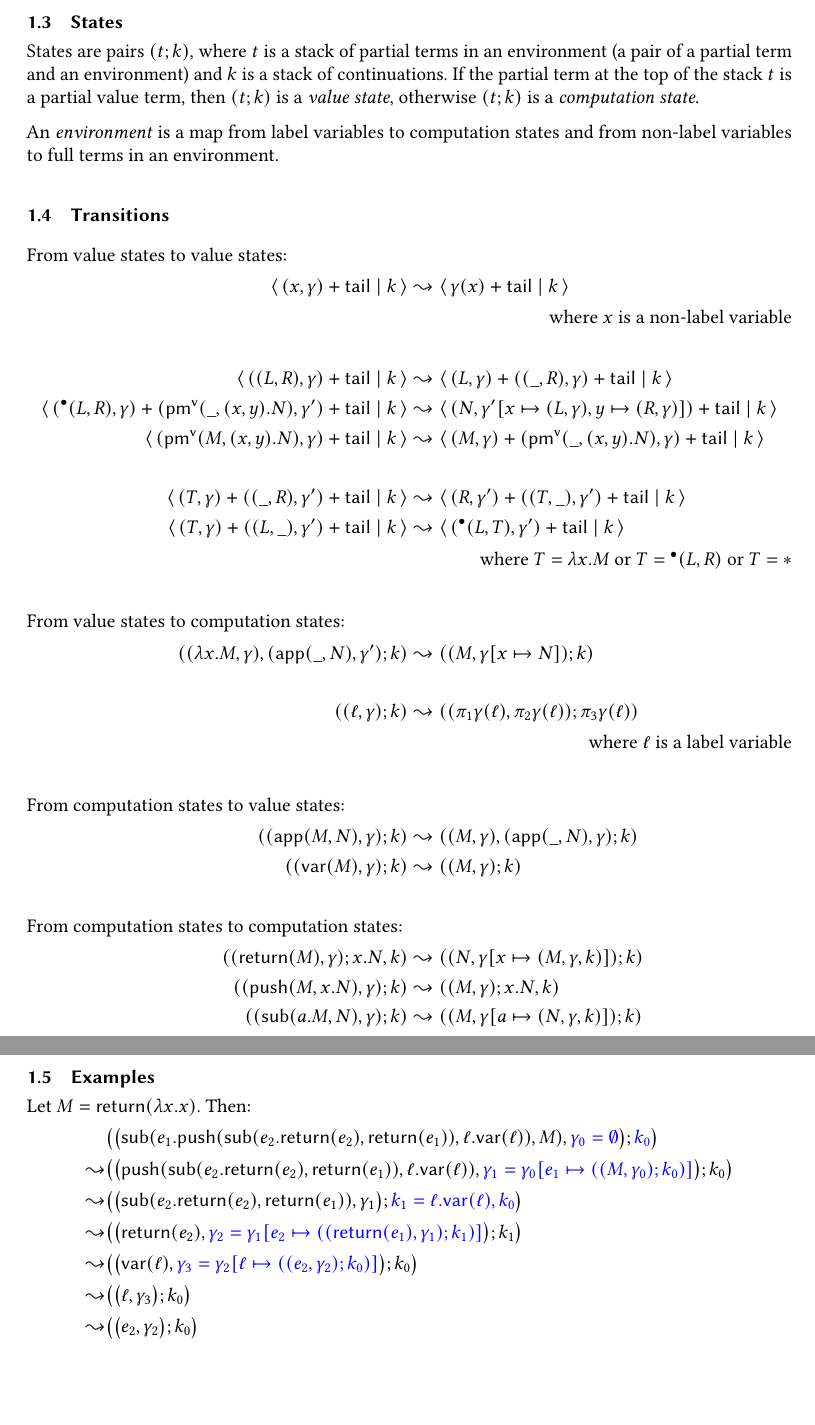
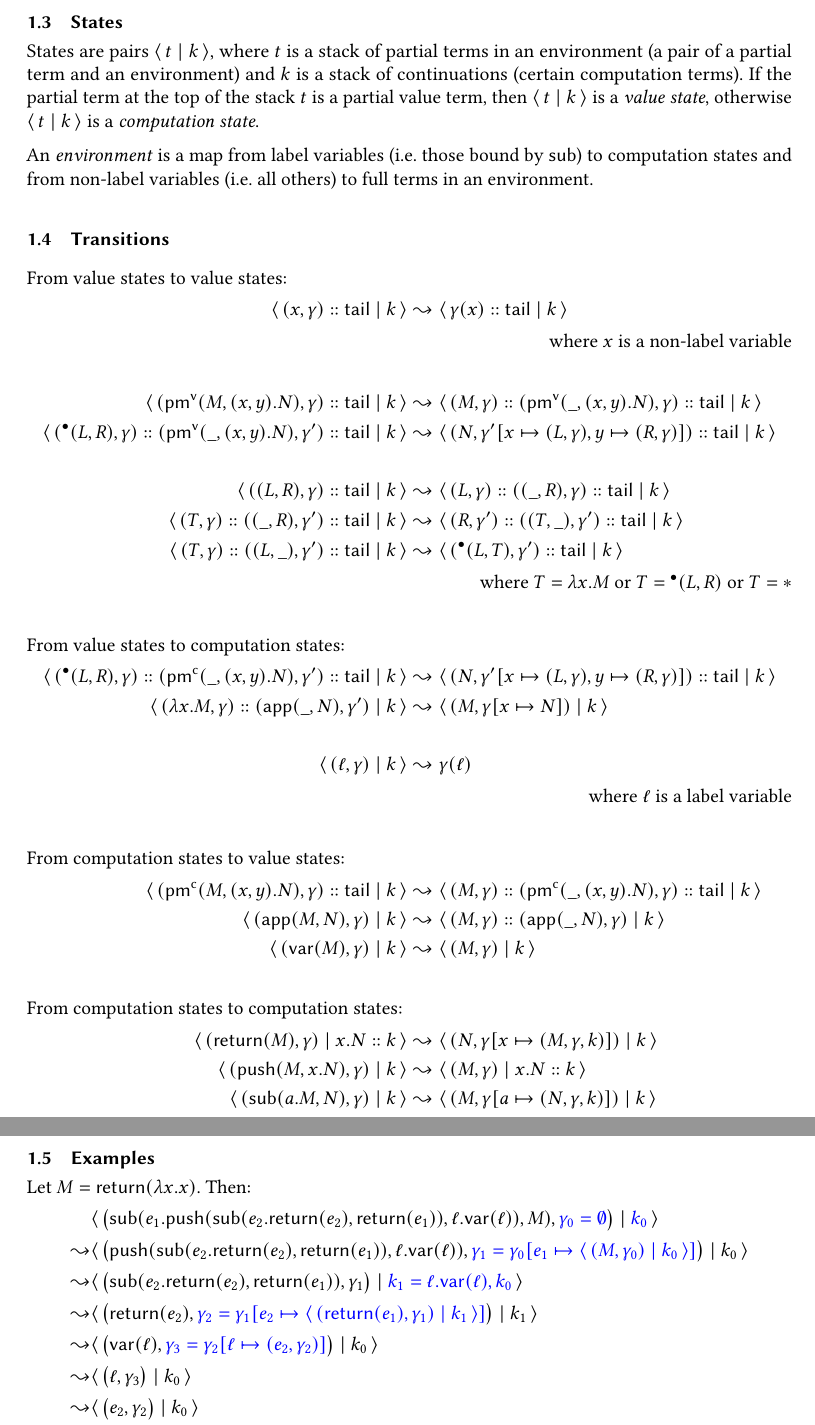
Before and after one commit to vikraman/inception, a LaTeX paper (notes/abstract-machine.tex): two parts of pages 3 and 4 of 4, joined at a grey line, cut so that both start at the same text, the shorter picture padded with empty space. Compiled offline with pdfLaTeX.

Commit message:
added pmc transition; finished cleanup

```diff
--- a/notes/abstract-machine.tex
+++ b/notes/abstract-machine.tex
@@ -21,7 +21,7 @@
 \newcommand{\STR}{\textsf{str}}
 \newcommand{\EVAL}{\textsf{ev}}
 \newcommand{\LABEL}{\textbf{V}}
-\newcommand{\CAT}{\ensuremath{+}}
+\newcommand{\CAT}{\ensuremath{::}}
 
 \newcommand{\STATE}[2]{\ensuremath{\langle\,#1\;|\;#2\,\rangle}}
 
@@ -131,10 +131,10 @@ Computation terms $\Gamma \CTS M : A$ are interpreted as morphisms $\llbracket \
 \clearpage
 \subsection{States}
 
-States are pairs $(t ; k)$, where $t$ is a stack of partial terms in an environment (a pair of a partial term and an environment) and $k$ is a stack of continuations.
-If the partial term at the top of the stack $t$ is a partial value term, then $(t ; k)$ is a \emph{value state}, otherwise $(t ; k)$ is a \emph{computation state}.
+States are pairs $\STATE{t}{k}$, where $t$ is a stack of partial terms in an environment (a pair of a partial term and an environment) and $k$ is a stack of continuations (certain computation terms).
+If the partial term at the top of the stack $t$ is a partial value term, then $\STATE{t}{k}$ is a \emph{value state}, otherwise $\STATE{t}{k}$ is a \emph{computation state}.
 
-An \emph{environment} is a map from label variables to computation states and from non-label variables to full terms in an environment.
+An \emph{environment} is a map from label variables (i.e.\ those bound by \SUB) to computation states and from non-label variables (i.e.\ all others) to full terms in an environment.
 \vspace{10pt}
 
 \subsection{Transitions}
@@ -152,10 +152,10 @@ An \emph{environment} is a map from label variables to computation states and fr
 	\STATE{(x, \gamma) \CAT \tail}{k} &\leadsto \STATE{\gamma(x) \CAT \tail}{k}\\
 	\intertext{\hspace*{\fill}where $x$ is a non-label variable}
 	\\
+  \STATE{( \PMV (M , (x,y).N), \gamma) \CAT \tail}{k} &\leadsto \STATE{( M , \gamma) \CAT (\PMV (\_ , (x,y).N) , \gamma) \CAT \tail}{k}\\
+  \STATE{( \flag{(L, R)}, \gamma) \CAT (\PMV ( \_ , (x , y).N) , \gamma') \CAT \tail}{k} &\leadsto \STATE{( N , \gamma' [ x \mapsto (L , \gamma) , y \mapsto (R , \gamma) ]) \CAT \tail}{k}\\
+	\\
   \STATE{( (L , R) , \gamma ) \CAT \tail}{k} &\leadsto \STATE{( L , \gamma ) \CAT ( (\_ , R) , \gamma) \CAT \tail}{k}\\
-  \STATE{( \flag{(L, R)}, \gamma) \CAT (\PMV ( \_ , (x , y).N) , \gamma') \CAT \tail}{k} &\leadsto \STATE{( N , \gamma' [ x \mapsto (L , \gamma) , y \mapsto (R , \gamma) ]) \CAT \tail}{k}\\
-  \STATE{( \PMV (M , (x,y).N), \gamma) \CAT \tail}{k} &\leadsto \STATE{( M , \gamma) \CAT (\PMV (\_ , (x,y).N) , \gamma) \CAT \tail}{k}\\
-	\\
 	%
   \STATE{( T , \gamma) \CAT ( (\_ , R) , \gamma') \CAT \tail}{k} &\leadsto \STATE{( R , \gamma' ) \CAT ((T , \_) , \gamma') \CAT \tail}{k}\\
   \STATE{( T , \gamma) \CAT ( (L , \_) , \gamma') \CAT \tail}{k} &\leadsto \STATE{(\flag{(L , T)} , \gamma') \CAT \tail}{k}\\
@@ -166,21 +166,23 @@ An \emph{environment} is a map from label variables to computation states and fr
 	%
 	\\
 	\intertext{From value states to computation states:}
-  (( \lambda x . M , \gamma) , ( \APP(\_ , N) , \gamma') ; k ) &\leadsto (( M , \gamma [ x \mapsto N ]) ; k)\\
+  \STATE{( \flag{(L, R)}, \gamma) \CAT (\PMC ( \_ , (x , y).N) , \gamma') \CAT \tail}{k} &\leadsto \STATE{( N , \gamma' [ x \mapsto (L , \gamma) , y \mapsto (R , \gamma) ]) \CAT \tail}{k}\\
+  \STATE{( \lambda x . M , \gamma) \CAT ( \APP(\_ , N) , \gamma') }{k} &\leadsto \STATE{( M , \gamma [ x \mapsto N ])}{k}\\
 	\\
-  (( \ell , \gamma) ; k ) &\leadsto ((\pi_1 \gamma (\ell) , \pi_2 \gamma (\ell)) ; \pi_3 \gamma (\ell))\\
+  \STATE{( \ell , \gamma)}{k} &\leadsto \gamma (\ell)\\
 	\intertext{\hspace*{\fill}where $\ell$ is a label variable}
 	\\
 	\intertext{From computation states to value states:}
-  (( \APP (M , N) , \gamma ) ; k ) &\leadsto (( M , \gamma) , (\APP (\_ , N) , \gamma) ; k )\\
-  (( \VAR (M) , \gamma) ; k ) &\leadsto ((M , \gamma) ; k)\\
+  \STATE{( \PMC (M , (x,y).N), \gamma) \CAT \tail}{k} &\leadsto \STATE{( M , \gamma) \CAT (\PMC (\_ , (x,y).N) , \gamma) \CAT \tail}{k}\\
+  \STATE{( \APP (M , N) , \gamma )}{k} &\leadsto \STATE{( M , \gamma) \CAT (\APP (\_ , N) , \gamma)}{k}\\
+  \STATE{( \VAR (M) , \gamma)}{k} &\leadsto \STATE{(M , \gamma)}{k}\\
 	\\
 	\intertext{From computation states to computation states:}
   %(( \RET (M) , \gamma) , \tail ; k ) &\leadsto ( (M , \gamma) , (\RET (\_) , \gamma) , \tail ; k)\\
   %(( \flag{\RET (\_)}, \gamma) , \tail ; x.N , k) &\leadsto (( N , \gamma[ x \mapsto M]) , \tail ; k)\\
-  (( \RET (M) , \gamma) ; x.N , k ) &\leadsto ( (N , \gamma[ x \mapsto (M , \gamma , k)]) ; k)\\
-  (( \PUSH (M , x.N) , \gamma) ; k ) &\leadsto (( M , \gamma ) ; x.N , k )\\
-  (( \SUB (a.M , N ), \gamma) ; k ) &\leadsto (( M , \gamma [a \mapsto (N , \gamma, k)] ) ; k )
+  \STATE{( \RET (M) , \gamma)}{x.N \CAT k} &\leadsto \STATE{(N , \gamma[ x \mapsto (M , \gamma , k)])}{k}\\
+  \STATE{( \PUSH (M , x.N) , \gamma)}{k} &\leadsto \STATE{( M , \gamma )}{x.N \CAT k}\\
+  \STATE{( \SUB (a.M , N ), \gamma)}{k} &\leadsto \STATE{( M , \gamma [a \mapsto (N , \gamma, k)] )}{k}
 \end{align*}
 
 \clearpage
@@ -221,18 +223,18 @@ Let $M = \RET (\lambda x . x)$.
 Then:
 %
 \begin{align*}
-           &  \big( \big( \SUB(e_1. \PUSH (\SUB(e_2 . \RET (e_2) , \RET (e_1)) , \ell.\VAR (\ell) ) , M) ,  {\color{blue}\gamma_0 = \emptyset} \big) ; {\color{blue} k_0} \big)\\
-  \leadsto &  \big( \big( \PUSH (\SUB(e_2 . \RET (e_2) , \RET (e_1)) , \ell.\VAR (\ell) ) ,  {\color{blue}\gamma_1 = \gamma_0[e_1 \mapsto ((M , \gamma_0) ; k_0)]} \big) ; k_0 \big)\\
-  \leadsto &  \big( \big( \SUB(e_2 . \RET (e_2) , \RET (e_1)) ,  \gamma_1 \big) ; {\color{blue} k_1 = \ell.\VAR (\ell) , k_0} \big)\\
-  \leadsto &  \big( \big( \RET (e_2) , {\color{blue}\gamma_2 = \gamma_1[e_2 \mapsto ((\RET (e_1) , \gamma_1) ; k_1)]} \big) ; k_1 \big)\\
-  \leadsto &  \big( \big( \VAR (\ell) , {\color{blue}\gamma_3 = \gamma_2[\ell \mapsto ((e_2 , \gamma_2); k_0)]} \big) ; k_0 \big)\\
-  \leadsto &  \big( \big( \ell , \gamma_3 \big) ; k_0 \big)\\
-  \leadsto &  \big( \big( e_2 , \gamma_2 \big) ; k_0 \big)\\
-  \leadsto &  \big( \big( \RET (e_1) , \gamma_1 \big) ; k_1 \big)\\
-  \leadsto &  \big( \big( \VAR (\ell) , {\color{blue}\gamma_4 = \gamma_1[\ell \mapsto ((e_1 , \gamma_1); k_0)] } \big) ; k_0 \big)\\
-  \leadsto &  \big( \big( \ell , \gamma_4 \big) ; k_0 \big)\\
-  \leadsto &  \big( \big( e_1 , \gamma_1 \big) ; k_0 \big)\\
-  \leadsto &  \big( \big( M , \gamma_0 \big) ; k_0 \big)
+           &  \STATE{ \big( \SUB(e_1. \PUSH (\SUB(e_2 . \RET (e_2) , \RET (e_1)) , \ell.\VAR (\ell) ) , M) ,  {\color{blue}\gamma_0 = \emptyset} \big)}{ {\color{blue} k_0} }\\
+  \leadsto &  \STATE{ \big( \PUSH (\SUB(e_2 . \RET (e_2) , \RET (e_1)) , \ell.\VAR (\ell) ) ,  {\color{blue}\gamma_1 = \gamma_0[e_1 \mapsto \STATE{ (M , \gamma_0)}{k_0}]} \big) }{ k_0 } \\
+  \leadsto &  \STATE{ \big( \SUB(e_2 . \RET (e_2) , \RET (e_1)) ,  \gamma_1 \big) }{ {\color{blue} k_1 = \ell.\VAR (\ell) , k_0} }\\
+  \leadsto &  \STATE{ \big( \RET (e_2) , {\color{blue}\gamma_2 = \gamma_1[e_2 \mapsto \STATE{(\RET (e_1) , \gamma_1)}{k_1}]} \big) }{ k_1 }\\
+  \leadsto &  \STATE{ \big( \VAR (\ell) , {\color{blue}\gamma_3 = \gamma_2[\ell \mapsto (e_2 , \gamma_2) ] } \big) }{ k_0 }\\
+  \leadsto &  \STATE{ \big( \ell , \gamma_3 \big) }{ k_0 }\\
+  \leadsto &  \STATE{ \big( e_2 , \gamma_2 \big) }{ k_0 }\\
+  \leadsto &  \STATE{ \big( \RET (e_1) , \gamma_1 \big) }{ k_1 }\\
+  \leadsto &  \STATE{ \big( \VAR (\ell) , {\color{blue}\gamma_4 = \gamma_1[\ell \mapsto (e_1 , \gamma_1) ] } \big) }{ k_0 }\\
+  \leadsto &  \STATE{ \big( \ell , \gamma_4 \big) }{ k_0 }\\
+  \leadsto &  \STATE{ \big( e_1 , \gamma_1 \big) }{ k_0 }\\
+  \leadsto &  \STATE{ \big( M , \gamma_0 \big) }{ k_0 }
 \end{align*}
 
 %\bibliographystyle{alpha}
```
